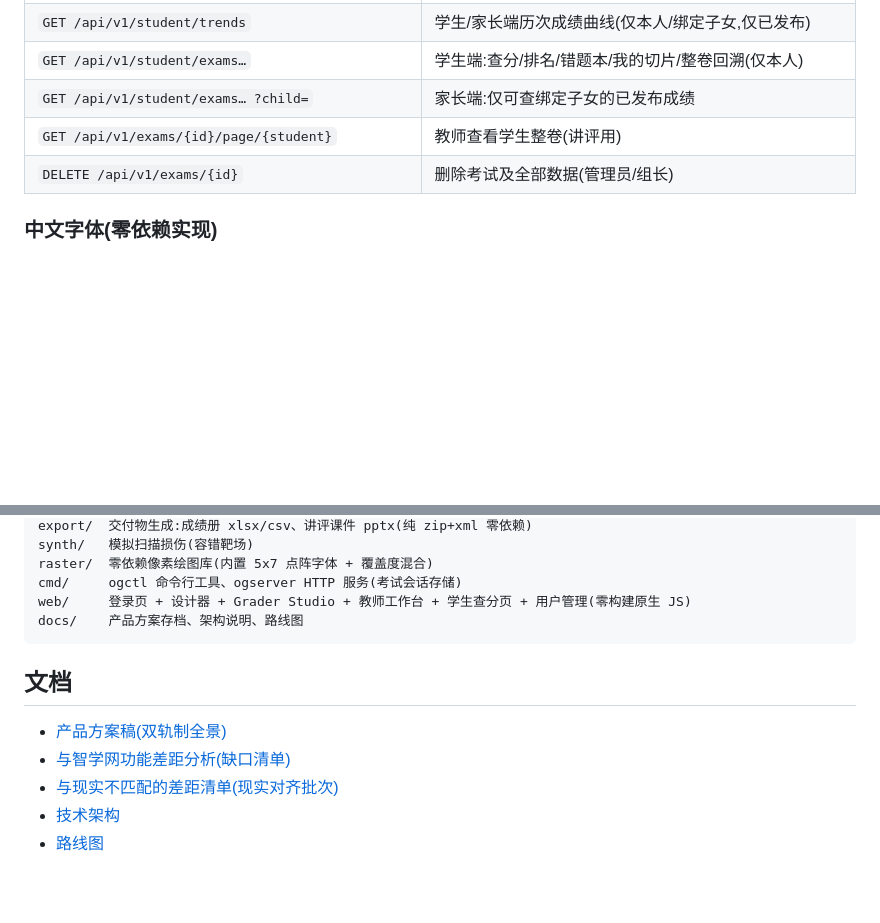
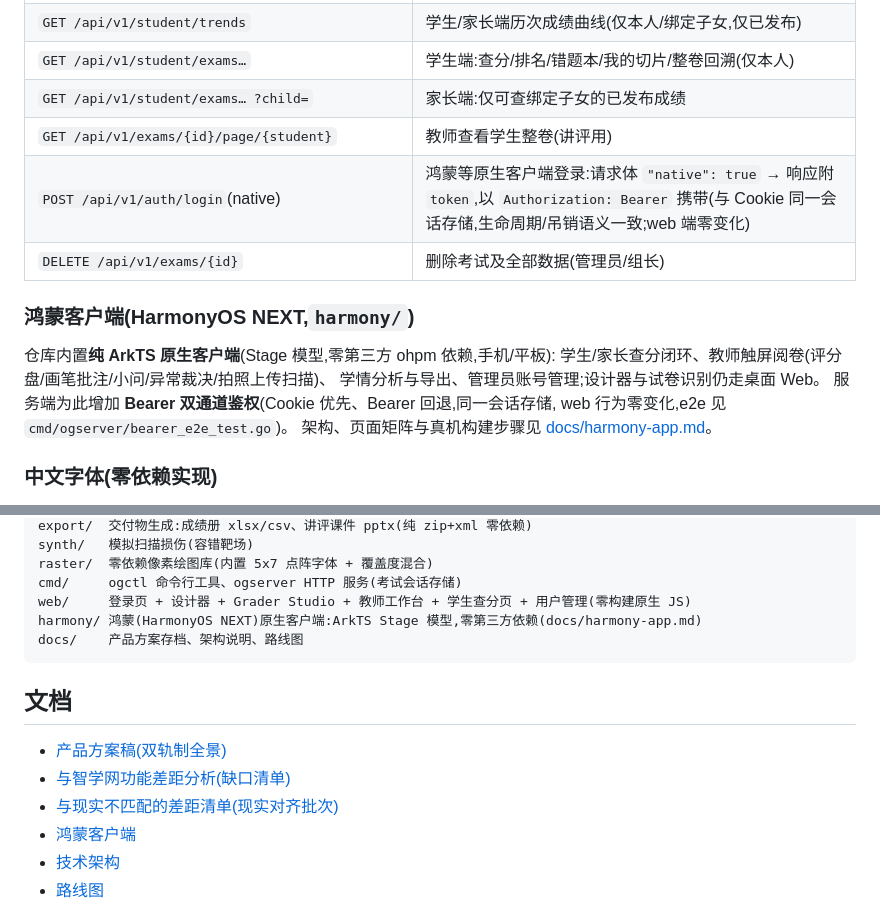
Before and after one commit to xiangshanyikecong/opengrade, a Markdown page: README.md, 2 parts joined by grey strips. Rendered like a GitHub page; blank space fills up the shorter version.

````diff
--- a/README.md
+++ b/README.md
@@ -258,7 +258,17 @@ B 卷作答入库即归一为规范题号(统计/导出/趋势与单卷完全同
 | `GET /api/v1/student/exams…` | 学生端:查分/排名/错题本/我的切片/整卷回溯(仅本人) |
 | `GET /api/v1/student/exams… ?child=` | 家长端:仅可查绑定子女的已发布成绩 |
 | `GET /api/v1/exams/{id}/page/{student}` | 教师查看学生整卷(讲评用) |
+| `POST /api/v1/auth/login`(native) | 鸿蒙等原生客户端登录:请求体 `"native": true` → 响应附 `token`,以 `Authorization: Bearer` 携带(与 Cookie 同一会话存储,生命周期/吊销语义一致;web 端零变化) |
 | `DELETE /api/v1/exams/{id}` | 删除考试及全部数据(管理员/组长) |
+
+### 鸿蒙客户端(HarmonyOS NEXT,`harmony/`)
+
+仓库内置**纯 ArkTS 原生客户端**(Stage 模型,零第三方 ohpm 依赖,手机/平板):
+学生/家长查分闭环、教师触屏阅卷(评分盘/画笔批注/小问/异常裁决/拍照上传扫描)、
+学情分析与导出、管理员账号管理;设计器与试卷识别仍走桌面 Web。
+服务端为此增加 **Bearer 双通道鉴权**(Cookie 优先、Bearer 回退,同一会话存储,
+web 行为零变化,e2e 见 `cmd/ogserver/bearer_e2e_test.go`)。
+架构、页面矩阵与真机构建步骤见 [docs/harmony-app.md](docs/harmony-app.md)。
 
 ### 中文字体(零依赖实现)
 
@@ -296,6 +306,7 @@ synth/   模拟扫描损伤(容错靶场)
 raster/  零依赖像素绘图库(内置 5x7 点阵字体 + 覆盖度混合)
 cmd/     ogctl 命令行工具、ogserver HTTP 服务(考试会话存储)
 web/     登录页 + 设计器 + Grader Studio + 教师工作台 + 学生查分页 + 用户管理(零构建原生 JS)
+harmony/ 鸿蒙(HarmonyOS NEXT)原生客户端:ArkTS Stage 模型,零第三方依赖(docs/harmony-app.md)
 docs/    产品方案存档、架构说明、路线图
 ```
 
@@ -304,6 +315,7 @@ docs/    产品方案存档、架构说明、路线图
 - [产品方案稿(双轨制全景)](docs/product-plan.md)
 - [与智学网功能差距分析(缺口清单)](docs/feature-gap-vs-zhixuewang.md)
 - [与现实不匹配的差距清单(现实对齐批次)](docs/reality-gap.md)
+- [鸿蒙客户端](docs/harmony-app.md)
 - [技术架构](docs/architecture.md)
 - [路线图](docs/roadmap.md)
 
````
Also changed, not shown: docs/harmony-app.md (added, +117 -0 lines), docs/roadmap.md (+32 -0 lines).
